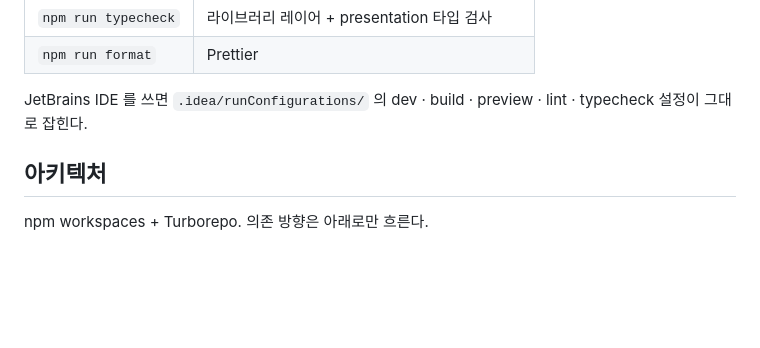
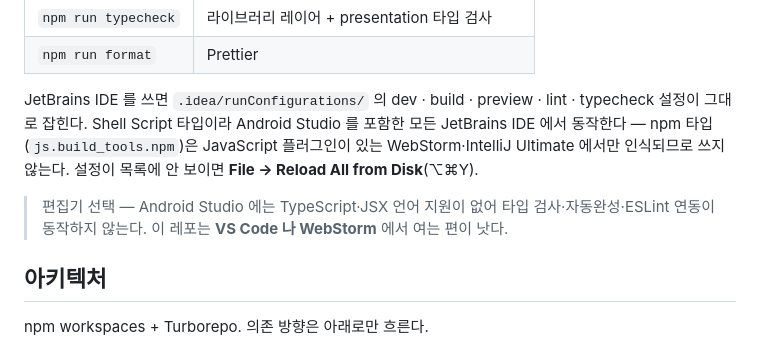
Before and after one commit to chipmunk-studio/greyo-frontend, a Markdown page: README.md, the part around the change. GitHub-like rendering; blank space fills up the shorter version.

Commit message:
IDE 실행 설정·편집기 선택 안내 보강

```diff
--- a/README.md
+++ b/README.md
@@ -22,7 +22,9 @@ npm run dev        # http://localhost:3300
 | `npm run typecheck` | 라이브러리 레이어 + presentation 타입 검사  |
 | `npm run format`    | Prettier                                    |
 
-JetBrains IDE 를 쓰면 `.idea/runConfigurations/` 의 dev · build · preview · lint · typecheck 설정이 그대로 잡힌다.
+JetBrains IDE 를 쓰면 `.idea/runConfigurations/` 의 dev · build · preview · lint · typecheck 설정이 그대로 잡힌다. Shell Script 타입이라 Android Studio 를 포함한 모든 JetBrains IDE 에서 동작한다 — npm 타입(`js.build_tools.npm`)은 JavaScript 플러그인이 있는 WebStorm·IntelliJ Ultimate 에서만 인식되므로 쓰지 않는다. 설정이 목록에 안 보이면 **File → Reload All from Disk**(⌥⌘Y).
+
+> 편집기 선택 — Android Studio 에는 TypeScript·JSX 언어 지원이 없어 타입 검사·자동완성·ESLint 연동이 동작하지 않는다. 이 레포는 **VS Code 나 WebStorm** 에서 여는 편이 낫다.
 
 ## 아키텍처
 
```
